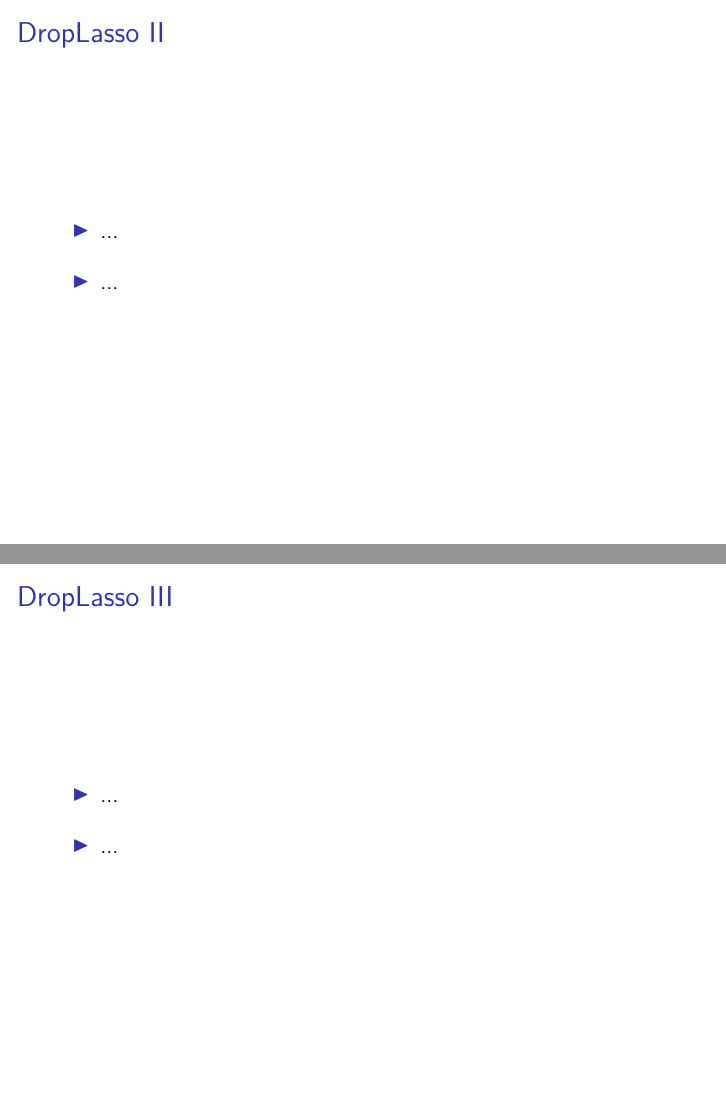
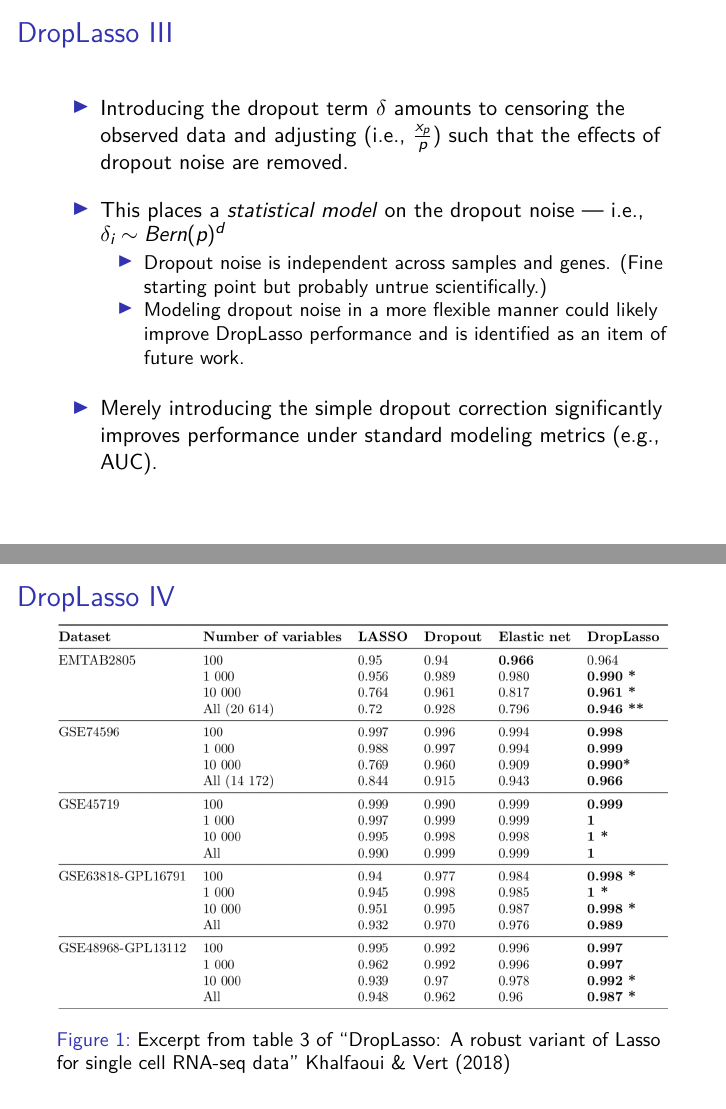
Before and after one commit to nhejazi/talk_scrna-diffexp, LaTeX slides (2018_zinbwave_droplasso.tex): pages 17 and 18 of 27 before the commit and pages 17 and 18 of 25 after it, joined at a grey line. Compiled offline with XeLaTeX.

Commit message:
finalize droplasso

```diff
--- a/2018_zinbwave_droplasso.tex
+++ b/2018_zinbwave_droplasso.tex
@@ -249,24 +267,24 @@
 
 %%%%%%%%%%%%%%%%%%%%%%%%%%%%%%%%%%%%%%%%%%%%%%%%%%%%%%%%%%%%%%%%%%%%%%%%%%%%%%%%
 
-\begin{frame}{DropLasso II}
-
-\begin{itemize}
-  \itemsep12pt
-  \item ...
-  \item ...
-\end{itemize}
-
-\end{frame}
-
-%%%%%%%%%%%%%%%%%%%%%%%%%%%%%%%%%%%%%%%%%%%%%%%%%%%%%%%%%%%%%%%%%%%%%%%%%%%%%%%%
-
 \begin{frame}{DropLasso III}
 
 \begin{itemize}
   \itemsep12pt
-  \item ...
-  \item ...
+  \item Introducing the dropout term $\delta$ amounts to censoring the observed
+    data and adjusting (i.e., $\frac{x_p}{p}$) such that the effects of dropout
+    noise are removed.
+  \item This places a \textit{statistical model} on the dropout noise --- i.e.,
+    $\delta_i \sim Bern(p)^d$
+    \begin{itemize}
+      \item Dropout noise is independent across samples and genes. (Fine
+        starting point but probably untrue scientifically.)
+      \item Modeling dropout noise in a more flexible manner could likely
+        improve DropLasso performance and is identified as an item of future
+        work.
+    \end{itemize}
+  \item Merely introducing the simple dropout correction significantly improves
+    performance under standard modeling metrics (e.g., AUC).
 \end{itemize}
 
 \end{frame}
@@ -275,23 +293,11 @@
 
 \begin{frame}{DropLasso IV}
 
-\begin{itemize}
-  \itemsep12pt
-  \item ...
-  \item ...
-\end{itemize}
-
-\end{frame}
-
-%%%%%%%%%%%%%%%%%%%%%%%%%%%%%%%%%%%%%%%%%%%%%%%%%%%%%%%%%%%%%%%%%%%%%%%%%%%%%%%%
-
-\begin{frame}{DropLasso V}
-
-\begin{itemize}
-  \itemsep12pt
-  \item ...
-  \item ...
-\end{itemize}
+\begin{figure}[H]
+  \includegraphics[width=\textwidth]{droplasso}
+  \caption{Excerpt from table 3 of ``DropLasso: A robust variant of Lasso for
+    single cell RNA-seq data'' Khalfaoui \& Vert (2018)}
+\end{figure}
 
 \end{frame}
 
```
Also changed, not shown: 2018_zinbwave_droplasso.pdf, figs/droplasso.png (added), 2018_zinbwave_droplasso.tex (40 more changed lines).
